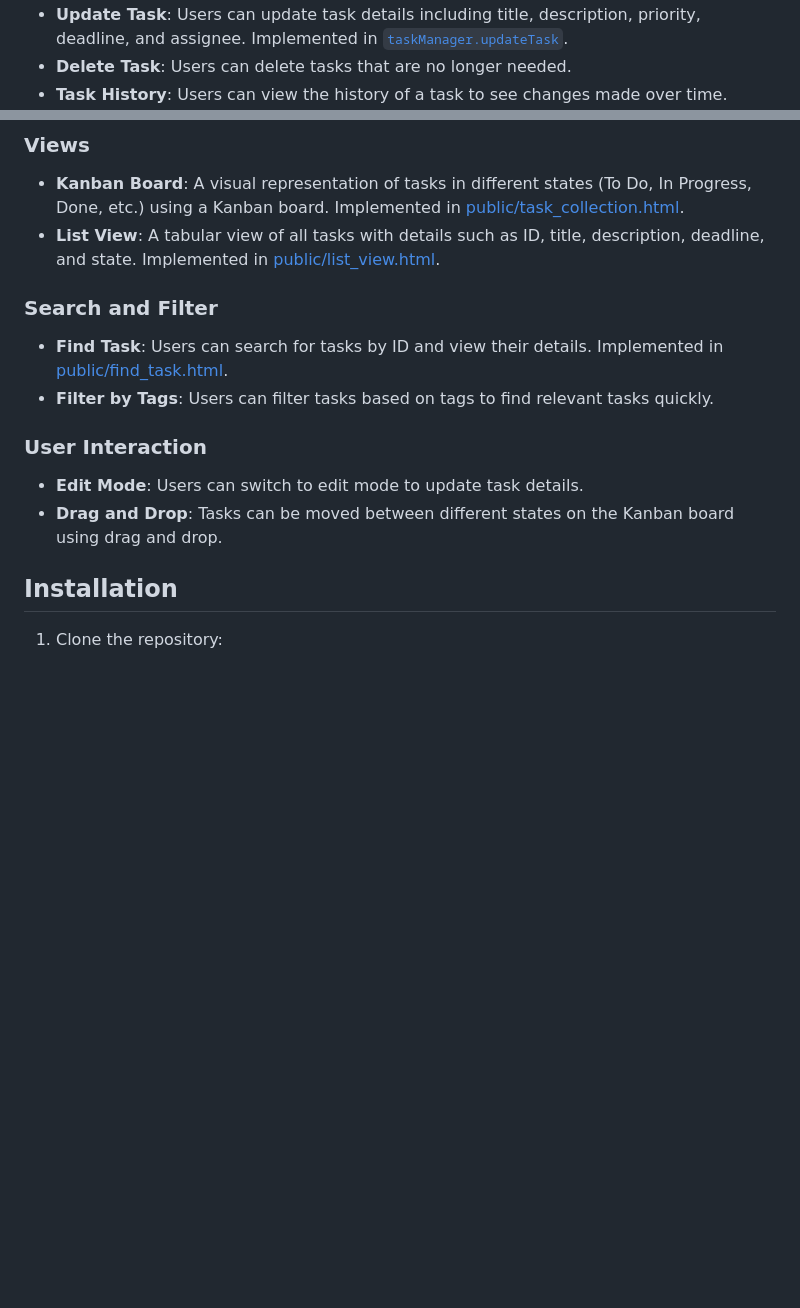
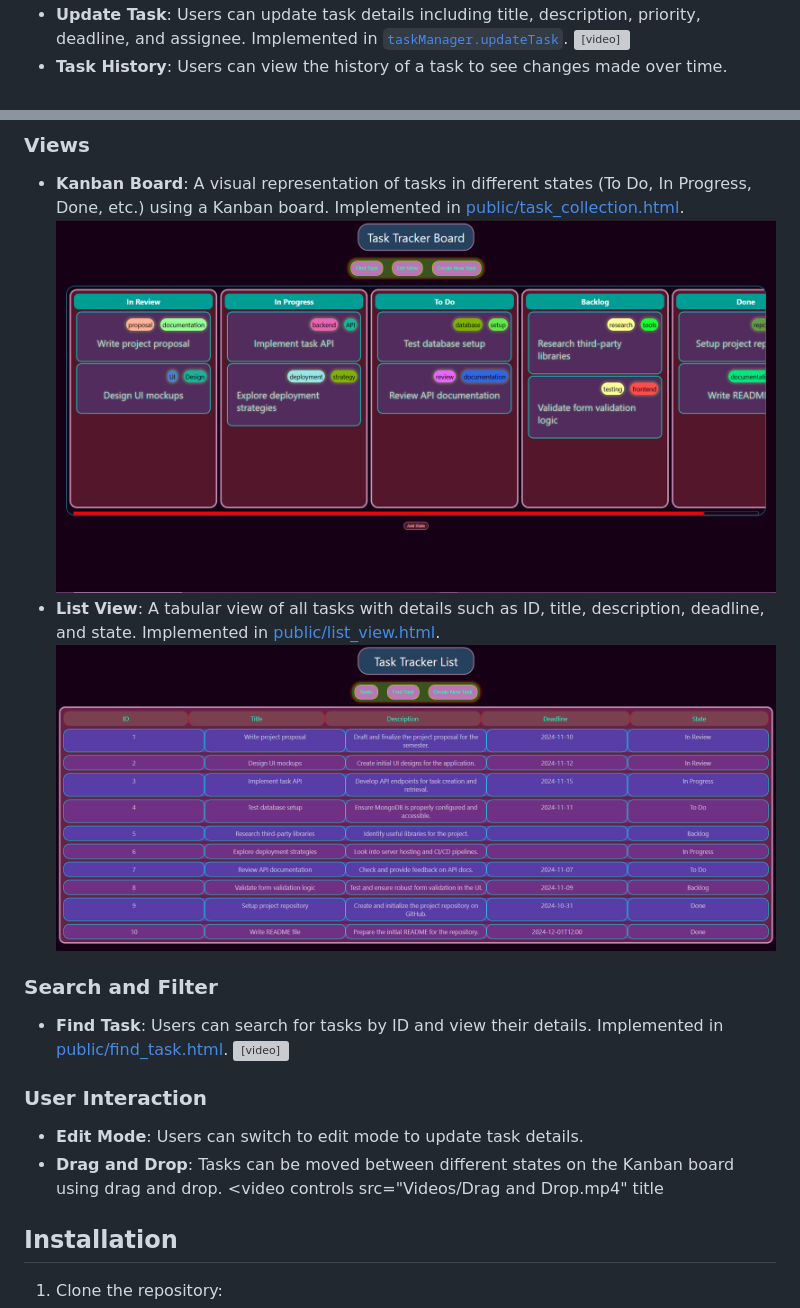
Before and after one commit to ah03-khurram/Task-Tracking-System, a Markdown page: README.md, 2 parts joined by grey strips. Drawn GitHub-style; pictures changed too: Pictures/Board View.png (added), Pictures/List View.png (added); blank space fills up the shorter version; grey boxes are pictures that could not be loaded.

```diff
--- a/README.md
+++ b/README.md
@@ -11,3 +12,3 @@ The Task Tracking System is a project management tool designed to help teams and
 - **Update Task**: Users can update task details including title, description, priority, deadline, and assignee. Implemented in [`taskManager.updateTask`](taskManager.mjs).
-- **Delete Task**: Users can delete tasks that are no longer needed.
+    <video controls src="Videos/Update Task.mp4" title="Update Task"></video>
 - **Task History**: Users can view the history of a task to see changes made over time. Implemented in [`taskManager.getTaskDetailByTimestamp`](taskManager.mjs).
@@ -20,15 +26,18 @@ The Task Tracking System is a project management tool designed to help teams and
 
 ### Views
 - **Kanban Board**: A visual representation of tasks in different states (To Do, In Progress, Done, etc.) using a Kanban board. Implemented in [public/task_collection.html](public/task_collection.html).
+    ![Kanban Board](Pictures/Board%20View.png)
 - **List View**: A tabular view of all tasks with details such as ID, title, description, deadline, and state. Implemented in [public/list_view.html](public/list_view.html).
+    ![List View](Pictures/List%20View.png)
 
 ### Search and Filter
 - **Find Task**: Users can search for tasks by ID and view their details. Implemented in [public/find_task.html](public/find_task.html).
-- **Filter by Tags**: Users can filter tasks based on tags to find relevant tasks quickly.
+    <video controls src="Videos/Find Task.mp4" title="Find Task"></video>
 
 ### User Interaction
 - **Edit Mode**: Users can switch to edit mode to update task details.
 - **Drag and Drop**: Tasks can be moved between different states on the Kanban board using drag and drop.
+    <video controls src="Videos/Drag and Drop.mp4" title
 
 ## Installation
 
```
Also changed, not shown: other parts of README.md (+15 -12 lines), 3 other files.
